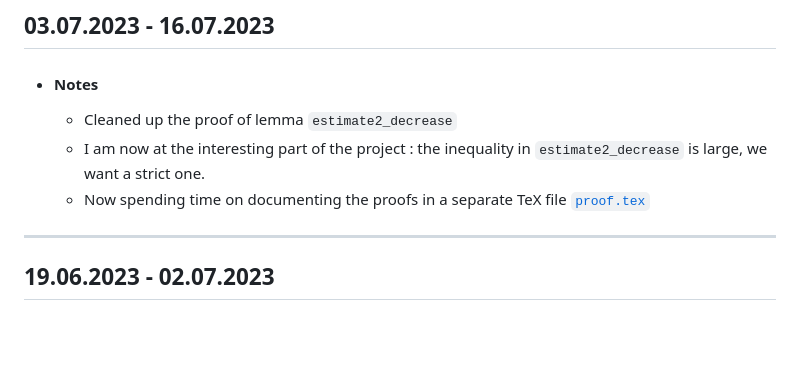
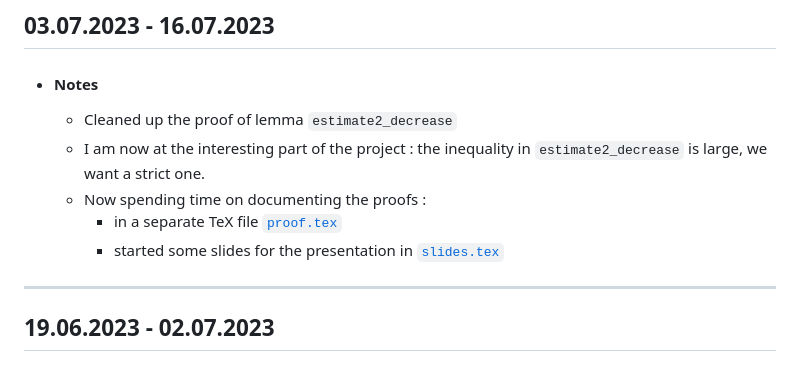
Before and after one commit to VTrelat/Hopcroft_verif, a Markdown page: Progress_Report.md, the part around the change. GitHub-like rendering; blank space fills up the shorter version.

```diff
--- a/Progress_Report.md
+++ b/Progress_Report.md
@@ -26,7 +26,9 @@
 
     -   Cleaned up the proof of lemma `estimate2_decrease`
     -   I am now at the interesting part of the project : the inequality in `estimate2_decrease` is large, we want a strict one.
-    -   Now spending time on documenting the proofs in a separate TeX file [`proof.tex`](LaTex/proof.tex)
+    -   Now spending time on documenting the proofs :
+        -   in a separate TeX file [`proof.tex`](LaTex/proof.tex)
+        -   started some slides for the presentation in [`slides.tex`](LaTex/slides/slides.tex)
 
 ---
 
```
